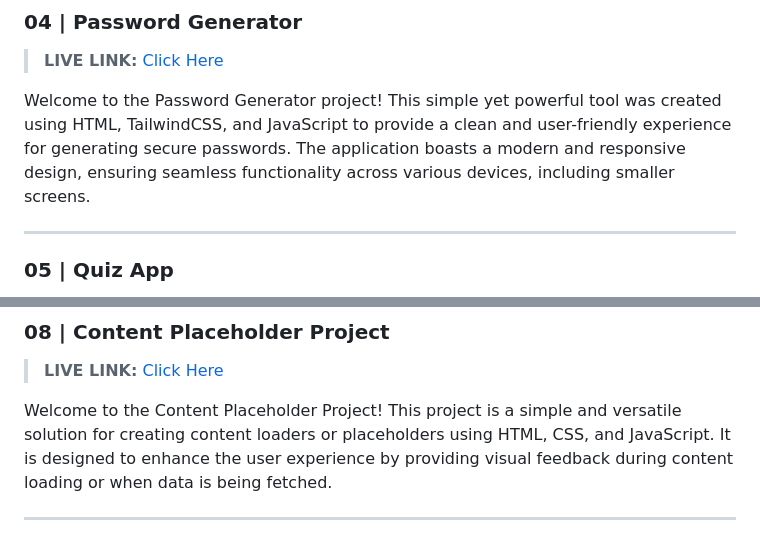
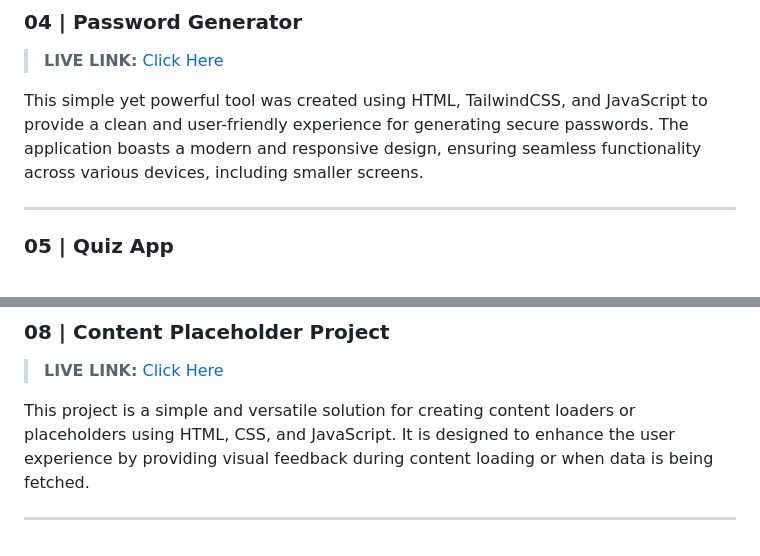
Before and after one commit to yuvrajshrirame/javascript-projects, a Markdown page: README.md, 2 parts joined by grey strips. Drawn GitHub-style.

```diff
--- a/README.md
+++ b/README.md
@@ -26,7 +26,7 @@ This Weather App is a simple and responsive web application that provides users
 
 > __LIVE LINK:__ [Click Here](https://yuvrajshrirame.github.io/javascript-projects/04-password-generator/dist/index.html "Open Password Generator Project")
 
-Welcome to the Password Generator project! This simple yet powerful tool was created using HTML, TailwindCSS, and JavaScript to provide a clean and user-friendly experience for generating secure passwords. The application boasts a modern and responsive design, ensuring seamless functionality across various devices, including smaller screens.
+This simple yet powerful tool was created using HTML, TailwindCSS, and JavaScript to provide a clean and user-friendly experience for generating secure passwords. The application boasts a modern and responsive design, ensuring seamless functionality across various devices, including smaller screens.
 
 ---
 
@@ -58,6 +58,6 @@ FAQ Collapse is a simple project created to understand the principles of HTML, C
 
 > __LIVE LINK:__ [Click Here](https://yuvrajshrirame.github.io/javascript-projects/08-content-placeholder/index.html "Open Content Placeholder Project")
 
-Welcome to the Content Placeholder Project! This project is a simple and versatile solution for creating content loaders or placeholders using HTML, CSS, and JavaScript. It is designed to enhance the user experience by providing visual feedback during content loading or when data is being fetched.
+This project is a simple and versatile solution for creating content loaders or placeholders using HTML, CSS, and JavaScript. It is designed to enhance the user experience by providing visual feedback during content loading or when data is being fetched.
 
 ---
```
